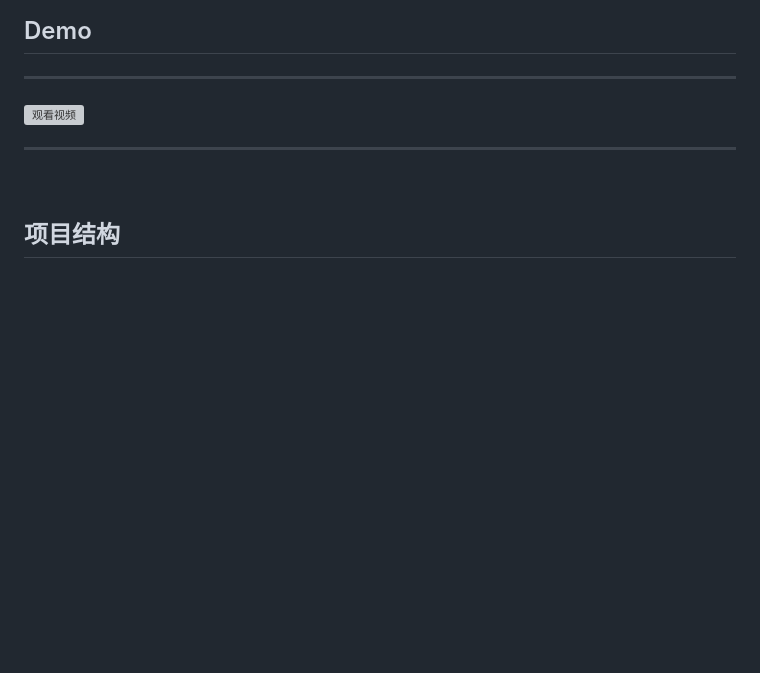
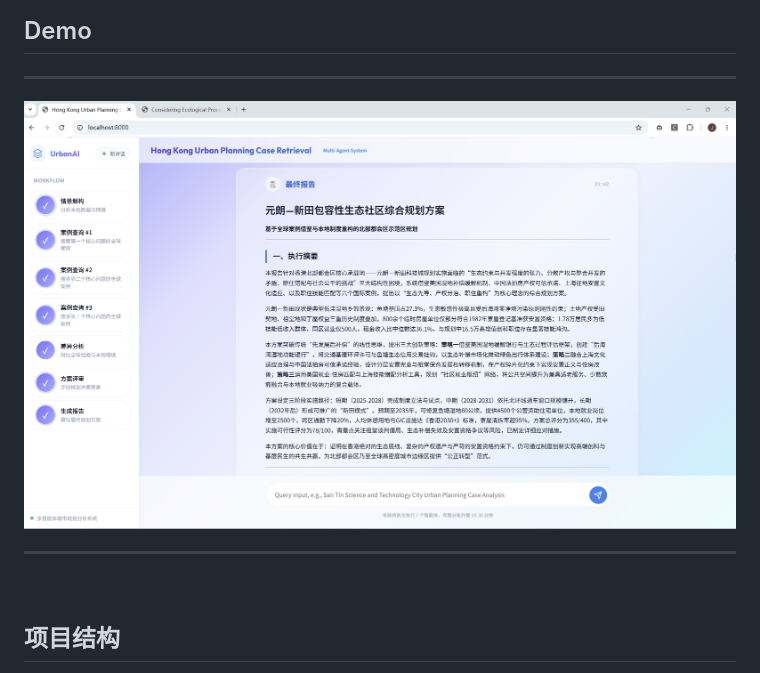
Before and after one commit to HJ-Vera/CGAP_for_Planning_Case_Transfer, a Markdown page: README.md, the part around the change. Drawn GitHub-style; blank space fills up the shorter version; grey boxes are pictures that could not be loaded.

```diff
--- a/README.md
+++ b/README.md
@@ -49,7 +49,7 @@ CGAP 尝试通过 Structured Intermediate States 与 Multi-Stage Reasoning Workf
 
 ---
 
-[![观看视频](封面图的网址)](https://www.bilibili.com/video/BV1Hp5J6FEeT/)
+[![观看视频](images/CGAP-封面.jpg)](https://www.bilibili.com/video/BV1Hp5J6FEeT/)
 
 ---
 <br>
```
